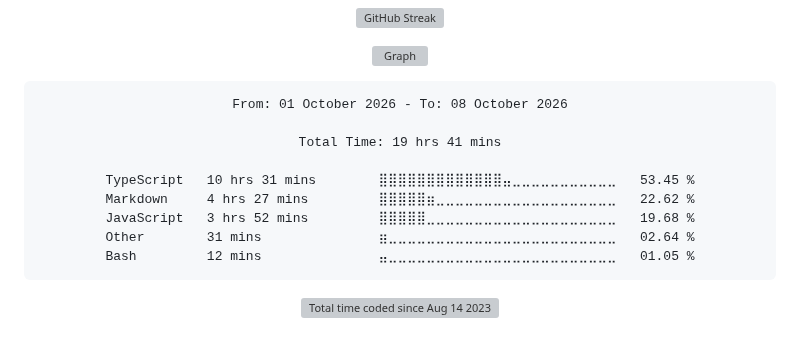
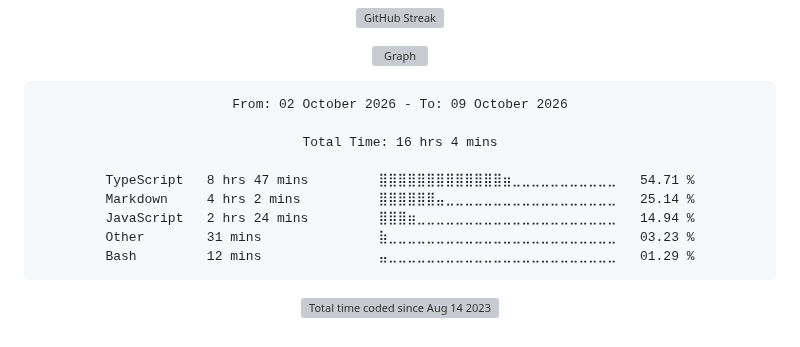
Before and after one commit to Ftthreign/Ftthreign, a Markdown page: README.md, the part around the change. GitHub-like rendering; folded sections open; grey boxes are pictures that could not be loaded.

Commit message:
Updated waka-readme graph with new metrics

````diff
--- a/README.md
+++ b/README.md
@@ -39,15 +39,15 @@
 <!--START_SECTION:waka-->
 
 ```txt
-From: 01 October 2026 - To: 08 October 2026
+From: 02 October 2026 - To: 09 October 2026
 
-Total Time: 19 hrs 41 mins
+Total Time: 16 hrs 4 mins
 
-TypeScript   10 hrs 31 mins        ⣿⣿⣿⣿⣿⣿⣿⣿⣿⣿⣿⣿⣿⣤⣀⣀⣀⣀⣀⣀⣀⣀⣀⣀⣀   53.45 %
-Markdown     4 hrs 27 mins         ⣿⣿⣿⣿⣿⣶⣀⣀⣀⣀⣀⣀⣀⣀⣀⣀⣀⣀⣀⣀⣀⣀⣀⣀⣀   22.62 %
-JavaScript   3 hrs 52 mins         ⣿⣿⣿⣿⣿⣀⣀⣀⣀⣀⣀⣀⣀⣀⣀⣀⣀⣀⣀⣀⣀⣀⣀⣀⣀   19.68 %
-Other        31 mins               ⣶⣀⣀⣀⣀⣀⣀⣀⣀⣀⣀⣀⣀⣀⣀⣀⣀⣀⣀⣀⣀⣀⣀⣀⣀   02.64 %
-Bash         12 mins               ⣤⣀⣀⣀⣀⣀⣀⣀⣀⣀⣀⣀⣀⣀⣀⣀⣀⣀⣀⣀⣀⣀⣀⣀⣀   01.05 %
+TypeScript   8 hrs 47 mins         ⣿⣿⣿⣿⣿⣿⣿⣿⣿⣿⣿⣿⣿⣶⣀⣀⣀⣀⣀⣀⣀⣀⣀⣀⣀   54.71 %
+Markdown     4 hrs 2 mins          ⣿⣿⣿⣿⣿⣿⣤⣀⣀⣀⣀⣀⣀⣀⣀⣀⣀⣀⣀⣀⣀⣀⣀⣀⣀   25.14 %
+JavaScript   2 hrs 24 mins         ⣿⣿⣿⣶⣀⣀⣀⣀⣀⣀⣀⣀⣀⣀⣀⣀⣀⣀⣀⣀⣀⣀⣀⣀⣀   14.94 %
+Other        31 mins               ⣷⣀⣀⣀⣀⣀⣀⣀⣀⣀⣀⣀⣀⣀⣀⣀⣀⣀⣀⣀⣀⣀⣀⣀⣀   03.23 %
+Bash         12 mins               ⣤⣀⣀⣀⣀⣀⣀⣀⣀⣀⣀⣀⣀⣀⣀⣀⣀⣀⣀⣀⣀⣀⣀⣀⣀   01.29 %
 ```
 
 <!--END_SECTION:waka-->
````
